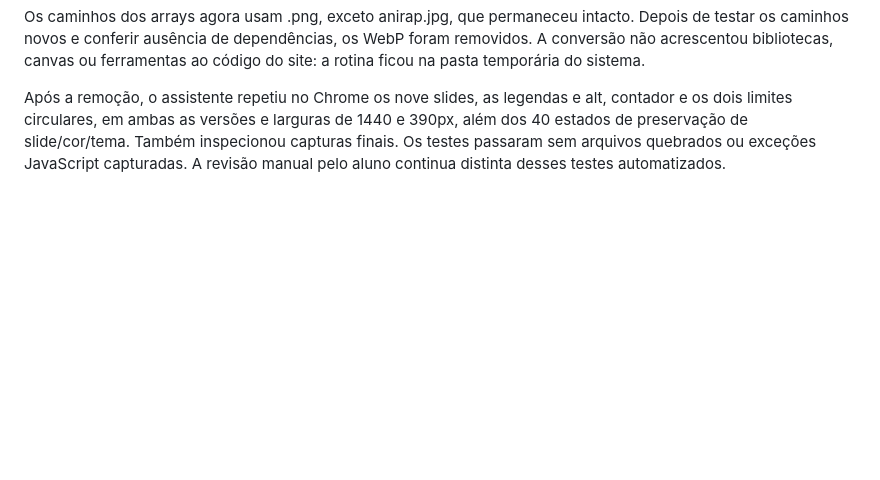
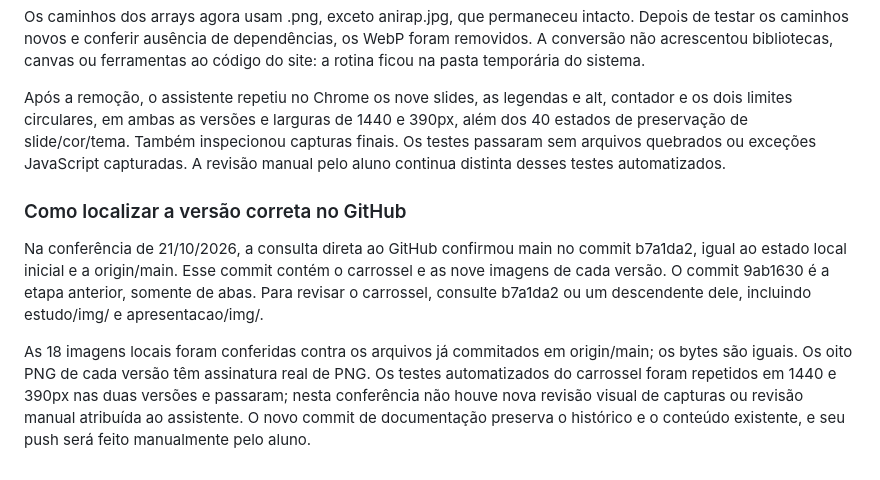
Before and after one commit to bernardorbenato/FESTIVAL_MUSICAL, a Markdown page: docs/roteiro-defesa.md, the part around the change. Rendered like a GitHub page; blank space fills up the shorter version.

```diff
--- a/docs/roteiro-defesa.md
+++ b/docs/roteiro-defesa.md
@@ -206,3 +206,9 @@ O Chrome foi usado apenas como ferramenta externa de conversão: decodificou cad
 Os caminhos dos arrays agora usam .png, exceto anirap.jpg, que permaneceu intacto. Depois de testar os caminhos novos e conferir ausência de dependências, os WebP foram removidos. A conversão não acrescentou bibliotecas, canvas ou ferramentas ao código do site: a rotina ficou na pasta temporária do sistema.
 
 Após a remoção, o assistente repetiu no Chrome os nove slides, as legendas e alt, contador e os dois limites circulares, em ambas as versões e larguras de 1440 e 390px, além dos 40 estados de preservação de slide/cor/tema. Também inspecionou capturas finais. Os testes passaram sem arquivos quebrados ou exceções JavaScript capturadas. A revisão manual pelo aluno continua distinta desses testes automatizados.
+
+### Como localizar a versão correta no GitHub
+
+Na conferência de 21/10/2026, a consulta direta ao GitHub confirmou main no commit b7a1da2, igual ao estado local inicial e a origin/main. Esse commit contém o carrossel e as nove imagens de cada versão. O commit 9ab1630 é a etapa anterior, somente de abas. Para revisar o carrossel, consulte b7a1da2 ou um descendente dele, incluindo estudo/img/ e apresentacao/img/.
+
+As 18 imagens locais foram conferidas contra os arquivos já commitados em origin/main; os bytes são iguais. Os oito PNG de cada versão têm assinatura real de PNG. Os testes automatizados do carrossel foram repetidos em 1440 e 390px nas duas versões e passaram; nesta conferência não houve nova revisão visual de capturas ou revisão manual atribuída ao assistente. O novo commit de documentação preserva o histórico e o conteúdo existente, e seu push será feito manualmente pelo aluno.
```
Also changed, not shown: docs/progresso.md (+24 -0 lines).
